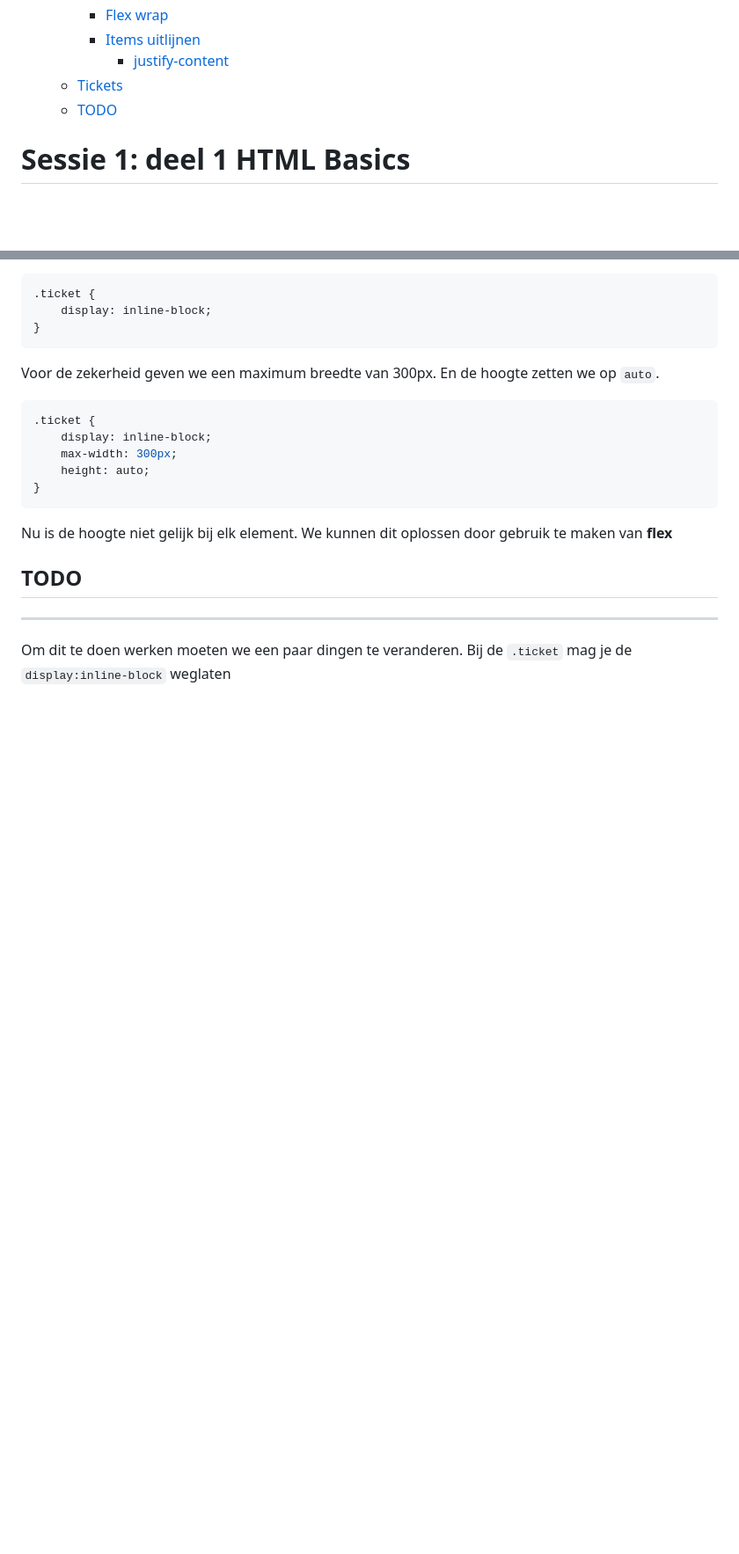
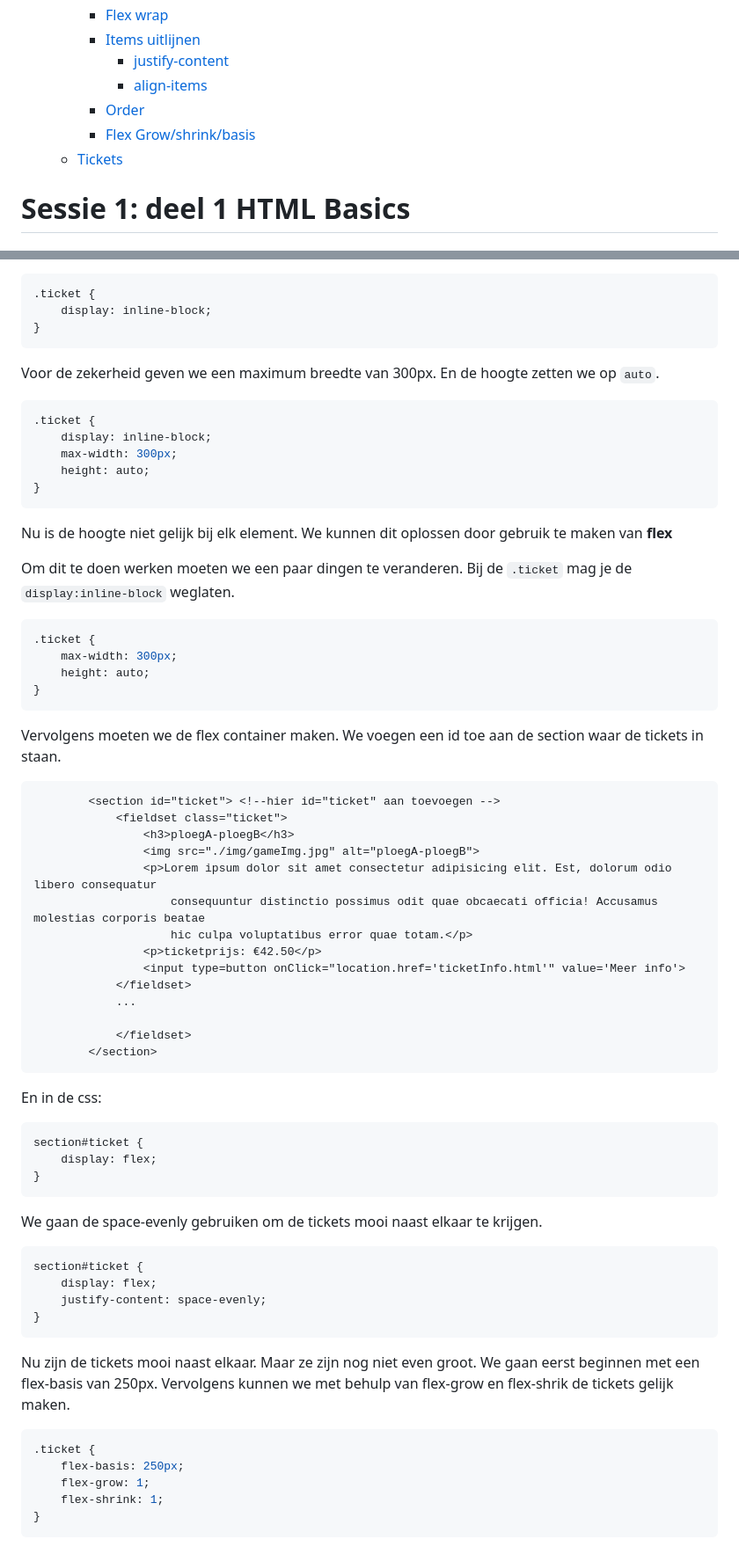
Before and after one commit to yorandm/WebDevReeks, a Markdown page: sessie1/htmlBasics.md, 2 parts joined by grey strips. Shown: that part at 88% size. Drawn GitHub-style; blank space fills up the shorter version.

````diff
--- a/sessie1/htmlBasics.md
+++ b/sessie1/htmlBasics.md
@@ -29,8 +29,10 @@ Deze tutorial is bedoeld voor de deelnemers van de Web Development reeks van de
     - [Flex wrap](#flex-wrap)
     - [Items uitlijnen](#items-uitlijnen)
       - [justify-content](#justify-content)
+      - [align-items](#align-items)
+    - [Order](#order)
+    - [Flex Grow/shrink/basis](#flex-growshrinkbasis)
   - [Tickets](#tickets)
-  - [TODO](#todo)
 # Sessie 1: deel 1 HTML Basics
 ## Inleiding
 HTML beschrijft de structuur van je HTML document en de betekenis (semantiek) van de verschillende onderdelen.
@@ -691,8 +692,52 @@ Voor de zekerheid geven we een maximum breedte van 300px. En de hoogte zetten we
 ```
 Nu is de hoogte niet gelijk bij elk element. We kunnen dit oplossen door gebruik te maken van **flex**
 
-## TODO
+Om dit te doen werken moeten we een paar dingen te veranderen.
+Bij de `.ticket` mag je de `display:inline-block` weglaten.
+```css
+.ticket {
+    max-width: 300px;
+    height: auto;
+}
+```
 
----
-Om dit te doen werken moeten we een paar dingen te veranderen.
-Bij de `.ticket` mag je de `display:inline-block` weglaten
+Vervolgens moeten we de flex container maken. We voegen een id toe aan de section waar de tickets in staan.
+```html
+        <section id="ticket"> <!--hier id="ticket" aan toevoegen -->
+            <fieldset class="ticket">
+                <h3>ploegA-ploegB</h3>
+                <img src="./img/gameImg.jpg" alt="ploegA-ploegB">
+                <p>Lorem ipsum dolor sit amet consectetur adipisicing elit. Est, dolorum odio libero consequatur
+                    consequuntur distinctio possimus odit quae obcaecati officia! Accusamus molestias corporis beatae
+                    hic culpa voluptatibus error quae totam.</p>
+                <p>ticketprijs: €42.50</p>
+                <input type=button onClick="location.href='ticketInfo.html'" value='Meer info'>
+            </fieldset>
+            ...
+
+            </fieldset>
+        </section>
+```
+
+En in de css:
+```css
+section#ticket {
+    display: flex;
+}
+```
+We gaan de space-evenly gebruiken om de tickets mooi naast elkaar te krijgen.
+```css
+section#ticket {
+    display: flex;
+    justify-content: space-evenly;
+}
+```
+Nu zijn de tickets mooi naast elkaar. Maar ze zijn nog niet even groot. We gaan eerst beginnen met een flex-basis van 250px. Vervolgens kunnen we met behulp van flex-grow en flex-shrik de tickets gelijk maken.
+
+```css
+.ticket {
+    flex-basis: 250px;
+    flex-grow: 1;
+    flex-shrink: 1;
+}
+```
````
Also changed, not shown: other parts of sessie1/htmlBasics.md (+31 -32 lines), sessie1/img/flexgrow.jpg (added), sessie1/img/flexorder.jpg (added), 2 other files.
